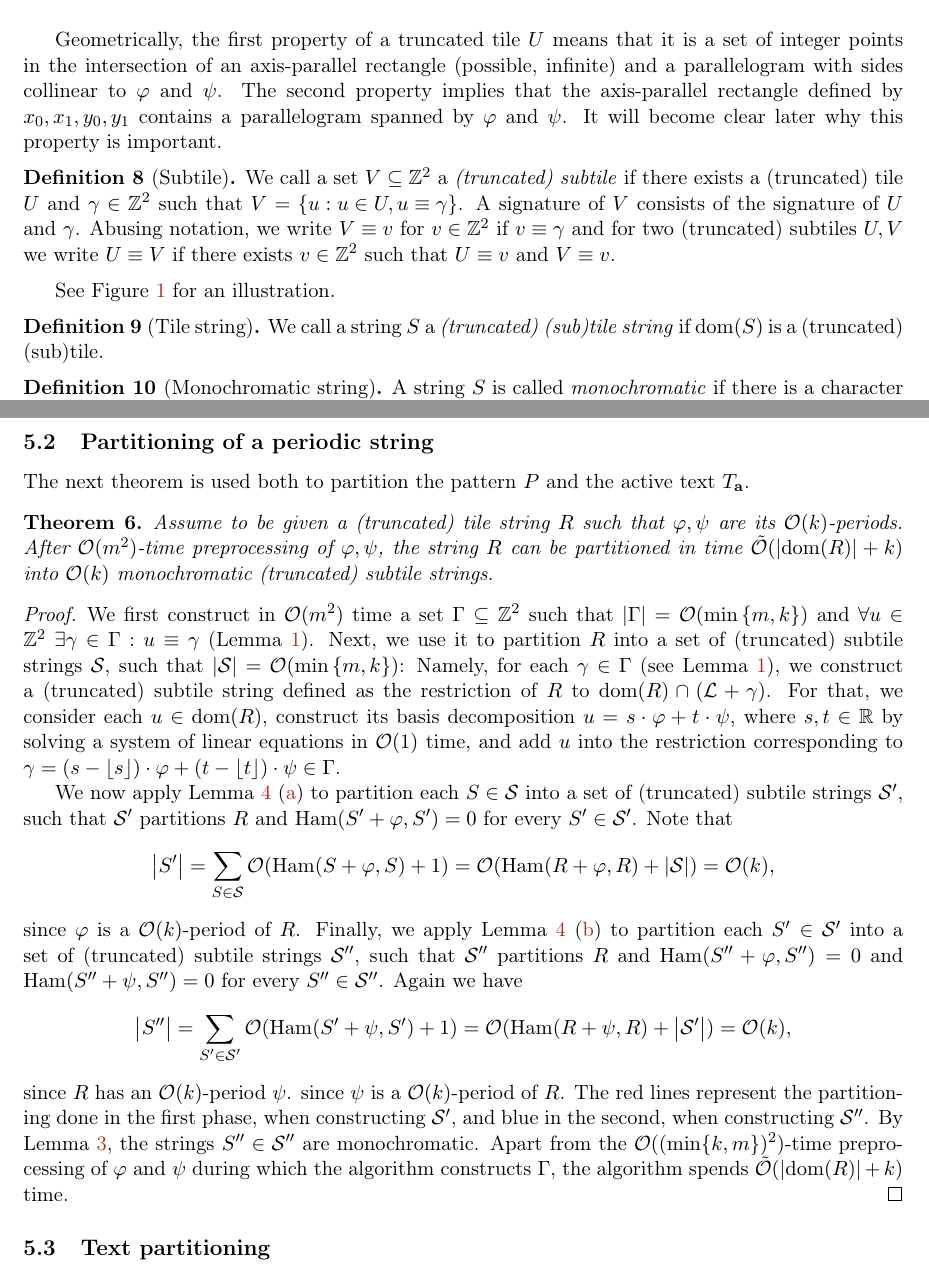
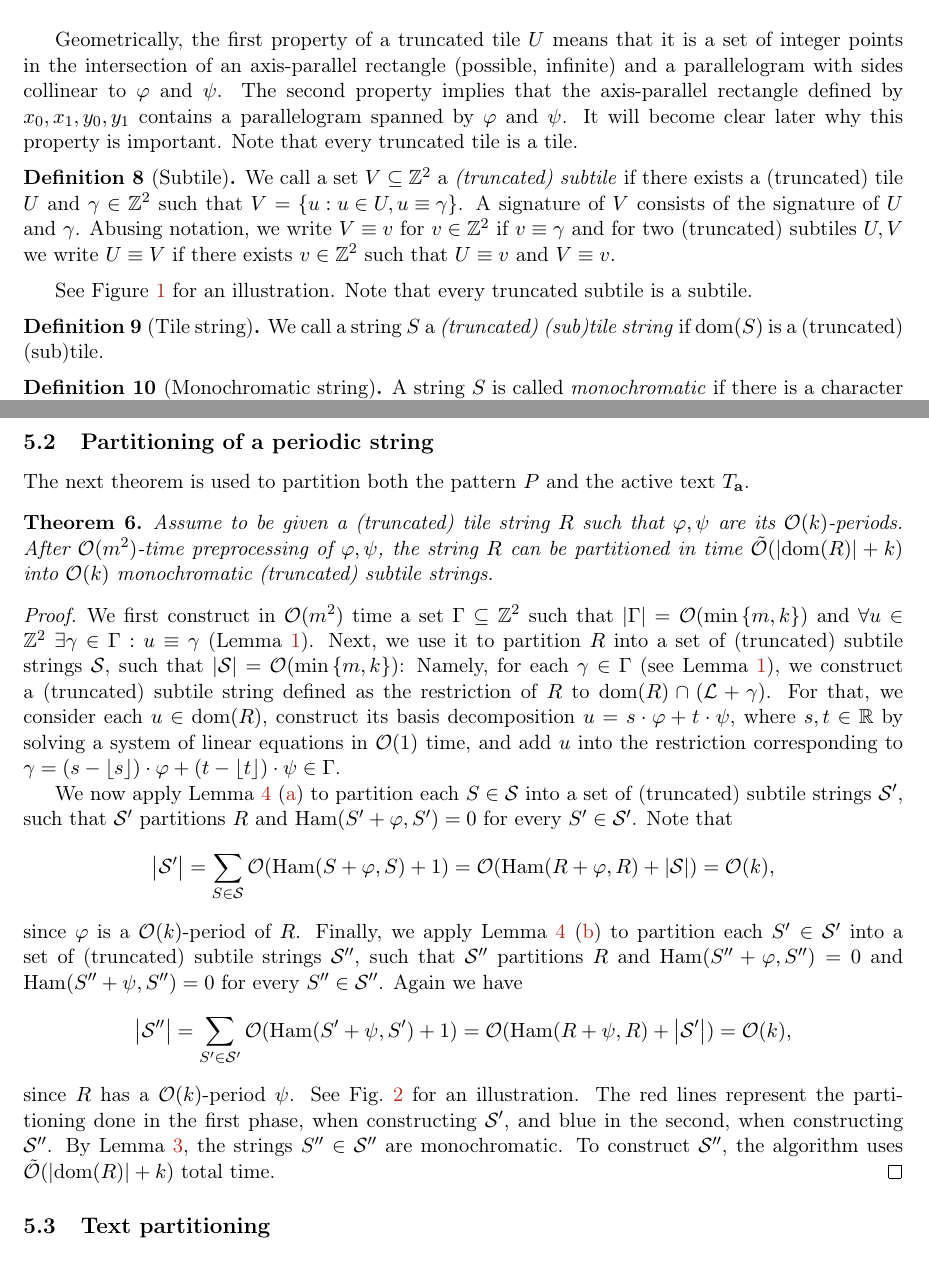
Before and after one commit to AGorkiewicz/2D-stuff, a LaTeX paper (main.tex): two parts of pages 10 and 17 of 31, joined at a grey line, cut so that both start at the same text. Compiled offline with pdfLaTeX.

Commit message:
proofreading paritioning of a periodic string

```diff
--- a/main.tex
+++ b/main.tex
@@ -543,13 +543,13 @@ We call $U \subseteq \Z^2$ a \emph{truncated tile} if there exist values $x_0, x
 The values $x_0, x_1, y_0, y_1, \phi_0, \phi_1, \psi_0, \psi_1$ defining $U$ are called its \emph{signature}.
 \end{definition}
 
-Geometrically, the first property of a truncated tile $U$ means that it is a set of integer points in the intersection of an axis-parallel rectangle (possible, infinite) and a parallelogram with sides collinear to $\phi$ and $\psi$. The second property implies that the axis-parallel rectangle defined by $x_0, x_1, y_0, y_1$ contains a parallelogram spanned by $\phi$ and $\psi$. It will become clear later why this property is important.
+Geometrically, the first property of a truncated tile $U$ means that it is a set of integer points in the intersection of an axis-parallel rectangle (possible, infinite) and a parallelogram with sides collinear to $\phi$ and $\psi$. The second property implies that the axis-parallel rectangle defined by $x_0, x_1, y_0, y_1$ contains a parallelogram spanned by $\phi$ and $\psi$. It will become clear later why this property is important. Note that every truncated tile is a tile.
 
 \begin{definition}[Subtile]\label{subtile_definition}
 We call a set $V \subseteq \Z^2$ a \emph{(truncated) subtile} if there exists a (truncated) tile $U$ and $\gamma \in \Z^2$ such that $V = \set{u : u \in U, u \equiv \gamma}$. A signature of $V$ consists of the signature of $U$ and $\gamma$. Abusing notation, we write $V \equiv v$ for $v \in \Z^2$ if $v \equiv \gamma$ and for two (truncated) subtiles $U,V$ we write $U \equiv V$ if there exists $v \in \Z^2$ such that $U \equiv v$ and $V \equiv v$.
 \end{definition}
 
-See \Cref{figure:tile} for an illustration.
+See \Cref{figure:tile} for an illustration. Note that every truncated subtile is a subtile.
 
 \begin{definition}[Tile string]\label{tile_string_definition}
 We call a string $S$ a \emph{(truncated) (sub)tile string} if $\d{S}$ is a (truncated) (sub)tile.
@@ -938,7 +938,7 @@ Given a (truncated) subtile string $S$, there is an algorithm that runs in time
 
 
 \subsection{Partitioning of a periodic string}
-The next theorem is used both to partition the pattern $P$ and the active text $\Ta$.
+The next theorem is used to partition both the pattern $P$ and the active text $\Ta$.
 
 \tileDecomposition
 \begin{proof}
@@ -946,16 +946,15 @@ We first construct in $\O(m^2)$ time a set $\Gamma \subseteq \Z^2$ such that $\a
 
 	We now apply \Cref{cut_partitioning} (\ref{partition_a}) to partition each $S \in \S$  into a set of (truncated) subtile strings $\S'$, such that $\S'$ partitions $R$ and $\Ham(S' + \phi, S') = 0$ for every $S' \in \S'$.
 	Note that
-	\[ \absolute{S'} = \sum_{S \in \S} \O(\Ham(S + \phi, S) + 1) = \O(\Ham(R + \phi, R) + \absolute{\S}) = \O(k),\]
+	\[ \absolute{\S'} = \sum_{S \in \S} \O(\Ham(S + \phi, S) + 1) = \O(\Ham(R + \phi, R) + \absolute{\S}) = \O(k),\]
 	since $\phi$ is a $\O(k)$-period of $R$.
 	Finally, we apply  \Cref{cut_partitioning} (\ref{partition_b}) to partition each $S' \in \S'$ into a set of (truncated) subtile strings $\S''$, such that $\S''$ partitions $R$ and $\Ham(S'' + \phi, S'') = 0$ and $\Ham(S'' + \psi, S'') = 0$ for every $S'' \in \S''$.
 	Again we have
-	\[ \absolute{S''} = \sum_{S' \in \S'} \O(\Ham(S' + \psi, S') + 1) = \O(\Ham(R + \psi, R) + \absolute{\S'}) = \O(k),\]
-	since $R$ has an $\O(k)$-period $\psi$.
-	since $\psi$ is a $\O(k)$-period of $R$.
+	\[ \absolute{\S''} = \sum_{S' \in \S'} \O(\Ham(S' + \psi, S') + 1) = \O(\Ham(R + \psi, R) + \absolute{\S'}) = \O(k),\]
+	since $R$ has a $\O(k)$-period $\psi$. See \cref{figure:tile_decomposition} for an illustration.
 	The red lines represent the partitioning done in the first phase, when constructing $\S'$, and blue in the second, when constructing $\S''$.
 	By \Cref{monochromacy_condition}, the strings $S'' \in \S''$ are monochromatic.
-	Apart from the $\O((\min\{k,m\})^2)$-time preprocessing of $\phi$ and $\psi$ during which the algorithm constructs $\Gamma$, the algorithm spends $\tO(\absolute{\d{R}} + k)$ time.
+	To construct $\S''$, the algorithm uses $\tO(\absolute{\d{R}} + k)$ total time.
 \end{proof}
 
 
```
